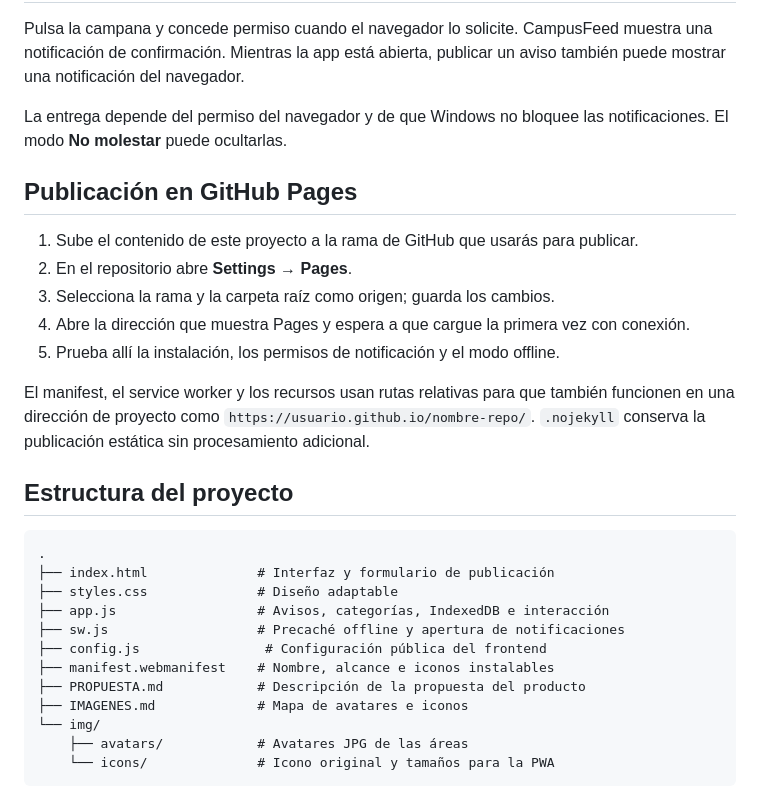
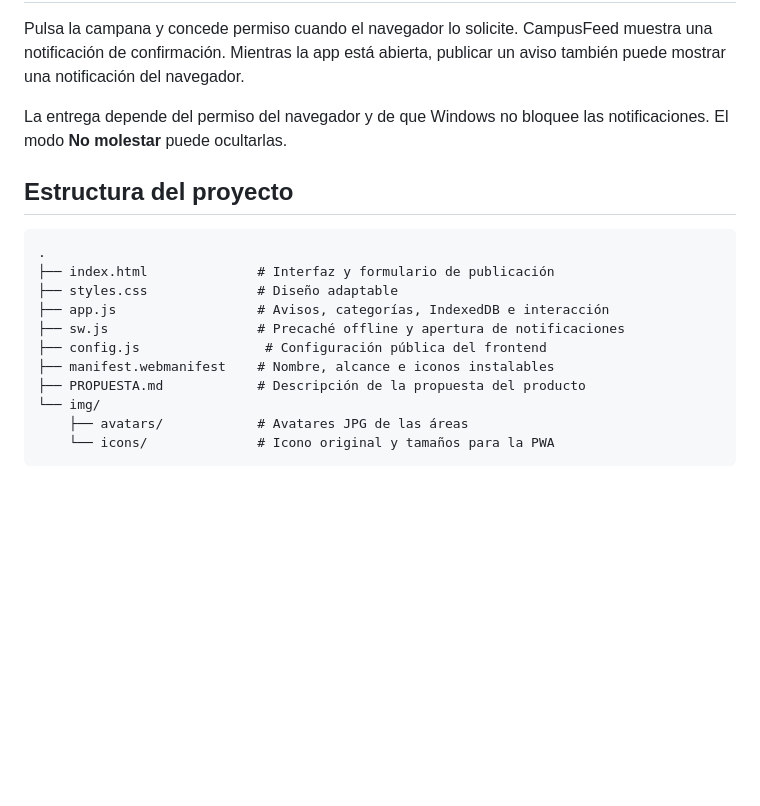
Before and after one commit to Kevin11ts/pwa, a Markdown page: README.md, the part around the change. Rendered like a GitHub page; blank space fills up the shorter version.

Commit message:
Actualizar imagenes y readme

````diff
--- a/README.md
+++ b/README.md
@@ -52,16 +52,6 @@ Pulsa la campana y concede permiso cuando el navegador lo solicite. CampusFeed m
 
 La entrega depende del permiso del navegador y de que Windows no bloquee las notificaciones. El modo **No molestar** puede ocultarlas.
 
-## Publicación en GitHub Pages
-
-1. Sube el contenido de este proyecto a la rama de GitHub que usarás para publicar.
-2. En el repositorio abre **Settings → Pages**.
-3. Selecciona la rama y la carpeta raíz como origen; guarda los cambios.
-4. Abre la dirección que muestra Pages y espera a que cargue la primera vez con conexión.
-5. Prueba allí la instalación, los permisos de notificación y el modo offline.
-
-El manifest, el service worker y los recursos usan rutas relativas para que también funcionen en una dirección de proyecto como `https://usuario.github.io/nombre-repo/`. `.nojekyll` conserva la publicación estática sin procesamiento adicional.
-
 ## Estructura del proyecto
 
 ```text
@@ -73,7 +63,6 @@ El manifest, el service worker y los recursos usan rutas relativas para que tamb
 ├── config.js                # Configuración pública del frontend
 ├── manifest.webmanifest    # Nombre, alcance e iconos instalables
 ├── PROPUESTA.md            # Descripción de la propuesta del producto
-├── IMAGENES.md             # Mapa de avatares e iconos
 └── img/
     ├── avatars/            # Avatares JPG de las áreas
     └── icons/              # Icono original y tamaños para la PWA
````
Also changed, not shown: IMAGENES.md (deleted, +0 -9 lines).
